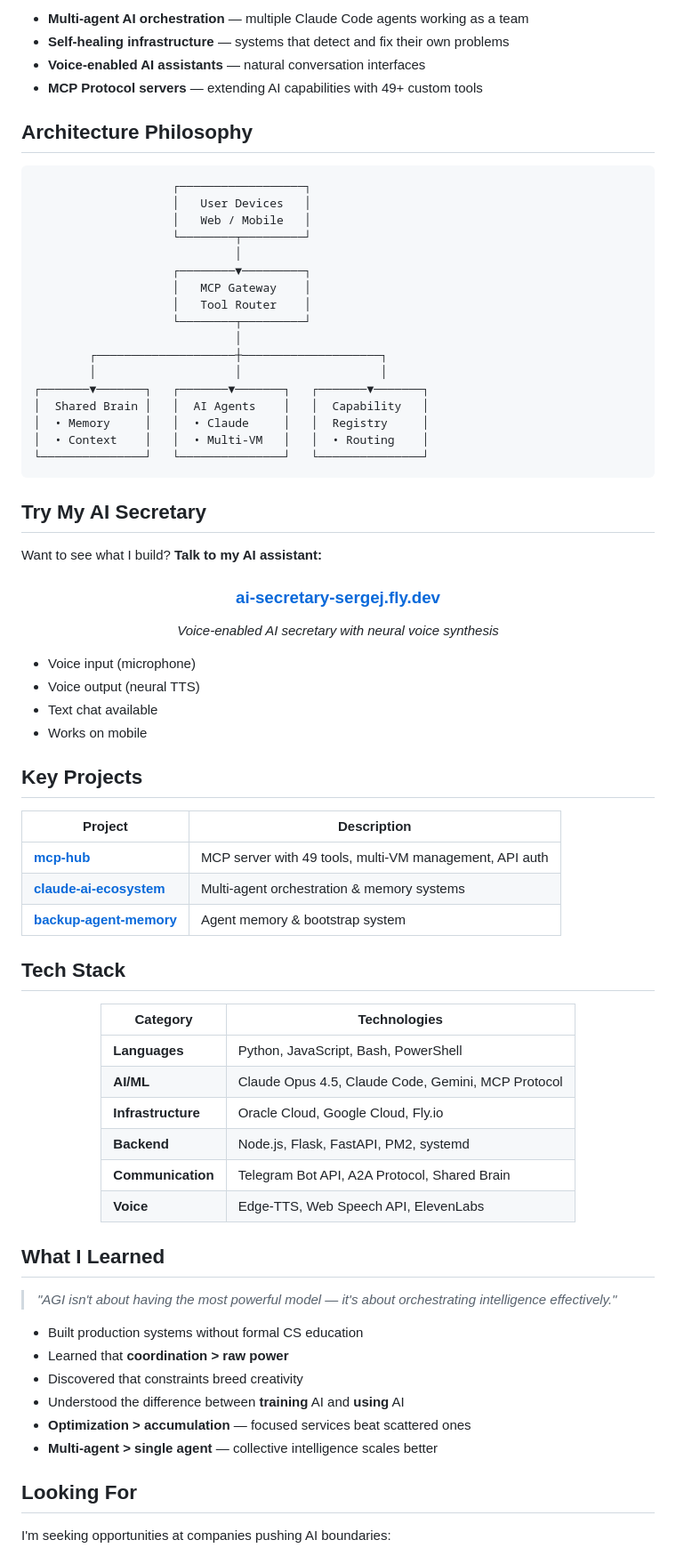
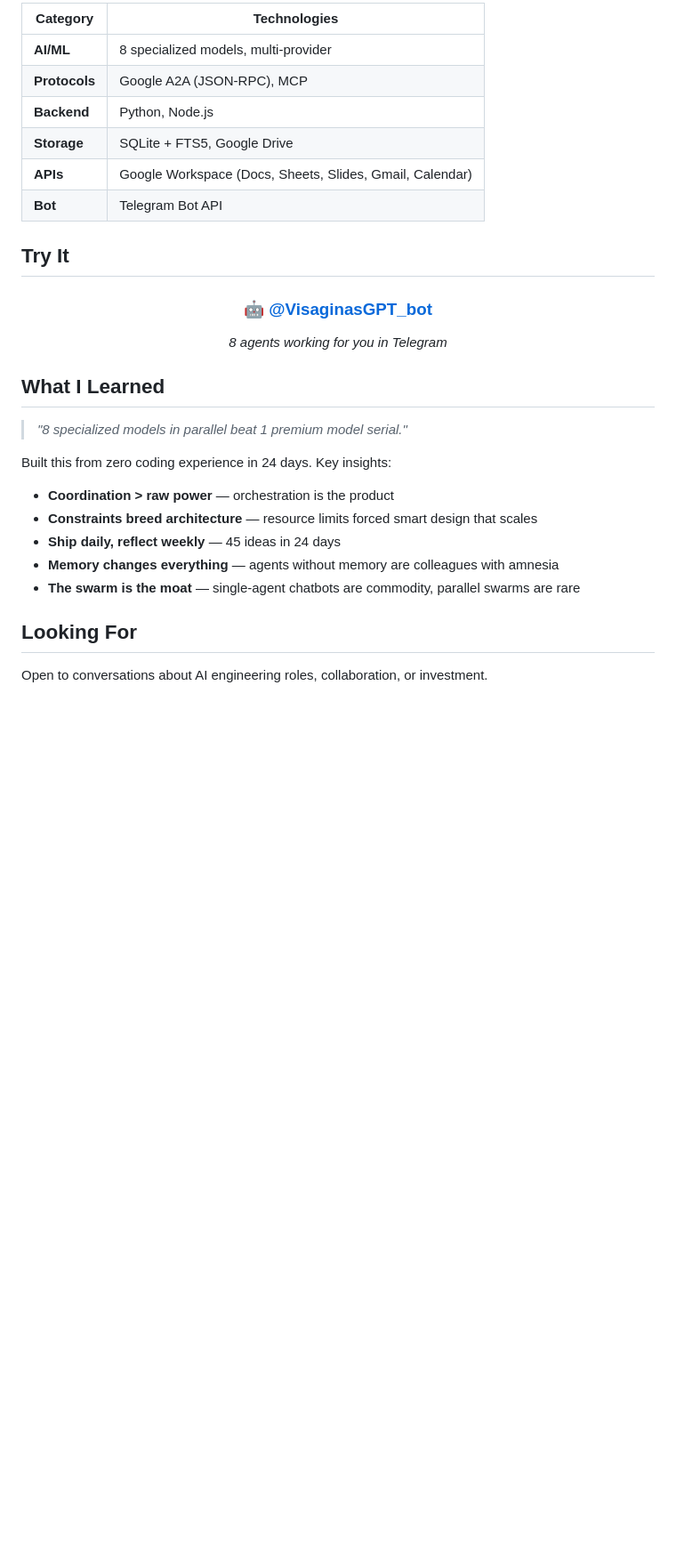
Before and after one commit to tikserziku/tikserziku, a Markdown page: README.md, the part around one of its changes. Shown at 89% size. Rendered like a GitHub page; blank space fills up the shorter version.

Commit message:
Restore profile to A2A Agent Swarm version (8 agents, 3.3x speedup)

````diff
--- a/README.md
+++ b/README.md
@@ -61,83 +87,35 @@ Running **3 autonomous Claude Code agents** across different cloud platforms:
 
-- **Multi-agent AI orchestration** — multiple Claude Code agents working as a team
-- **Self-healing infrastructure** — systems that detect and fix their own problems
-- **Voice-enabled AI assistants** — natural conversation interfaces
-- **MCP Protocol servers** — extending AI capabilities with 49+ custom tools
+| Category | Technologies |
+|----------|-------------|
+| **AI/ML** | 8 specialized models, multi-provider |
+| **Protocols** | Google A2A (JSON-RPC), MCP |
+| **Backend** | Python, Node.js |
+| **Storage** | SQLite + FTS5, Google Drive |
+| **APIs** | Google Workspace (Docs, Sheets, Slides, Gmail, Calendar) |
+| **Bot** | Telegram Bot API |
 
-## Architecture Philosophy
-
-```
-                    ┌──────────────────┐
-                    │   User Devices   │
-                    │   Web / Mobile   │
-                    └────────┬─────────┘
-                             │
-                    ┌────────▼─────────┐
-                    │   MCP Gateway    │
-                    │   Tool Router    │
-                    └────────┬─────────┘
-                             │
-        ┌────────────────────┼────────────────────┐
-        │                    │                    │
-┌───────▼───────┐   ┌───────▼───────┐   ┌───────▼───────┐
-│  Shared Brain │   │  AI Agents    │   │  Capability   │
-│  • Memory     │   │  • Claude     │   │  Registry     │
-│  • Context    │   │  • Multi-VM   │   │  • Routing    │
-└───────────────┘   └───────────────┘   └───────────────┘
-```
-
-## Try My AI Secretary
-
-Want to see what I build? **Talk to my AI assistant:**
+## Try It
 
 <div align="center">
 
-### [**ai-secretary-sergej.fly.dev**](https://ai-secretary-sergej.fly.dev)
-
-*Voice-enabled AI secretary with neural voice synthesis*
-
-</div>
-
-- Voice input (microphone)
-- Voice output (neural TTS)
-- Text chat available
-- Works on mobile
-
-## Key Projects
-
-| Project | Description |
-|---------|-------------|
-| [**mcp-hub**](https://github.com/tikserziku/mcp-hub) | MCP server with 49 tools, multi-VM management, API auth |
-| [**claude-ai-ecosystem**](https://github.com/tikserziku/claude-ai-ecosystem) | Multi-agent orchestration & memory systems |
-| [**backup-agent-memory**](https://github.com/tikserziku/backup-agent-memory) | Agent memory & bootstrap system |
-
-## Tech Stack
-
-<div align="center">
-
-| Category | Technologies |
-|----------|-------------|
-| **Languages** | Python, JavaScript, Bash, PowerShell |
-| **AI/ML** | Claude Opus 4.5, Claude Code, Gemini, MCP Protocol |
-| **Infrastructure** | Oracle Cloud, Google Cloud, Fly.io |
-| **Backend** | Node.js, Flask, FastAPI, PM2, systemd |
-| **Communication** | Telegram Bot API, A2A Protocol, Shared Brain |
-| **Voice** | Edge-TTS, Web Speech API, ElevenLabs |
+### 🤖 [@VisaginasGPT_bot](https://t.me/VisaginasGPT_bot)
+*8 agents working for you in Telegram*
 
 </div>
 
 ## What I Learned
 
-> *"AGI isn't about having the most powerful model — it's about orchestrating intelligence effectively."*
+> *"8 specialized models in parallel beat 1 premium model serial."*
 
-- Built production systems without formal CS education
-- Learned that **coordination > raw power**
-- Discovered that constraints breed creativity
-- Understood the difference between **training** AI and **using** AI
-- **Optimization > accumulation** — focused services beat scattered ones
-- **Multi-agent > single agent** — collective intelligence scales better
+Built this from zero coding experience in 24 days. Key insights:
+
+- **Coordination > raw power** — orchestration is the product
+- **Constraints breed architecture** — resource limits forced smart design that scales
+- **Ship daily, reflect weekly** — 45 ideas in 24 days
+- **Memory changes everything** — agents without memory are colleagues with amnesia
+- **The swarm is the moat** — single-agent chatbots are commodity, parallel swarms are rare
 
 ## Looking For
 
-I'm seeking opportunities at companies pushing AI boundaries:
+Open to conversations about AI engineering roles, collaboration, or investment.
 
````
Also changed, not shown: other parts of README.md (+67 -56 lines).
